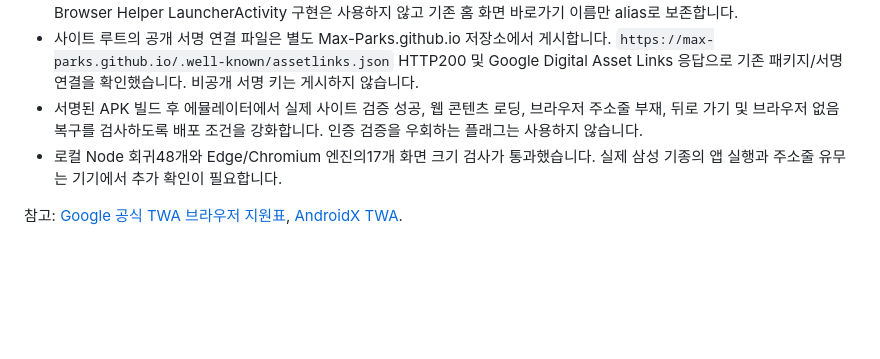
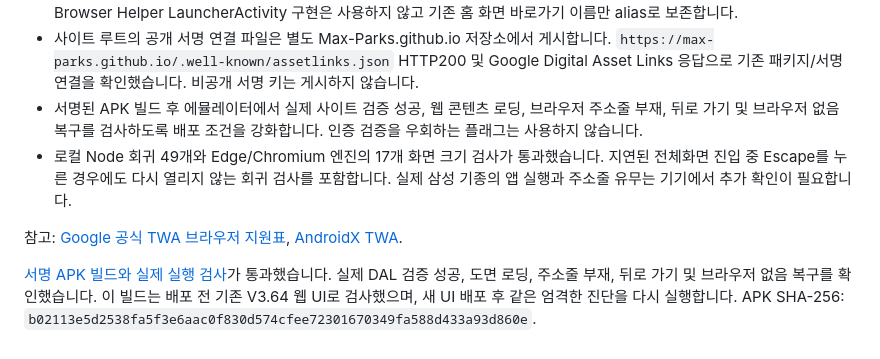
Before and after one commit to Max-Parks/Park-s-Fam, a Markdown page: docs/review-v3.64.md, the part around the change. GitHub-like rendering; blank space fills up the shorter version.

Commit message:
Record signed APK launch and UI regression evidence

```diff
--- a/docs/review-v3.64.md
+++ b/docs/review-v3.64.md
@@ -64,6 +64,8 @@ APK SHA-256: `17a540ad11eea9dddc170837e0e60908bad3f8316e7628c08fa7a4533e321176`.
 - 기존 패키지와 배포 서명을 유지하며 APK versionCode=365, versionName=3.64.1입니다. 이전 크래시를 일으킨 Android Browser Helper LauncherActivity 구현은 사용하지 않고 기존 홈 화면 바로가기 이름만 alias로 보존합니다.
 - 사이트 루트의 공개 서명 연결 파일은 별도 Max-Parks.github.io 저장소에서 게시합니다. `https://max-parks.github.io/.well-known/assetlinks.json` HTTP200 및 Google Digital Asset Links 응답으로 기존 패키지/서명 연결을 확인했습니다. 비공개 서명 키는 게시하지 않습니다.
 - 서명된 APK 빌드 후 에뮬레이터에서 실제 사이트 검증 성공, 웹 콘텐츠 로딩, 브라우저 주소줄 부재, 뒤로 가기 및 브라우저 없음 복구를 검사하도록 배포 조건을 강화합니다. 인증 검증을 우회하는 플래그는 사용하지 않습니다.
-- 로컬 Node 회귀48개와 Edge/Chromium 엔진의17개 화면 크기 검사가 통과했습니다. 실제 삼성 기종의 앱 실행과 주소줄 유무는 기기에서 추가 확인이 필요합니다.
+- 로컬 Node 회귀 49개와 Edge/Chromium 엔진의 17개 화면 크기 검사가 통과했습니다. 지연된 전체화면 진입 중 Escape를 누른 경우에도 다시 열리지 않는 회귀 검사를 포함합니다. 실제 삼성 기종의 앱 실행과 주소줄 유무는 기기에서 추가 확인이 필요합니다.
 
 참고: [Google 공식 TWA 브라우저 지원표](https://github.com/GoogleChrome/android-browser-helper/blob/main/docs/trusted-web-activity-browser-support.md), [AndroidX TWA](https://developer.android.com/reference/androidx/browser/trusted/TrustedWebActivityIntentBuilder).
+
+[서명 APK 빌드와 실제 실행 검사](https://github.com/Max-Parks/Park-s-Fam/actions/runs/39724896056)가 통과했습니다. 실제 DAL 검증 성공, 도면 로딩, 주소줄 부재, 뒤로 가기 및 브라우저 없음 복구를 확인했습니다. 이 빌드는 배포 전 기존 V3.64 웹 UI로 검사했으며, 새 UI 배포 후 같은 엄격한 진단을 다시 실행합니다. APK SHA-256: `b02113e5d2538fa5f3e6aac0f830d574cfee72301670349fa588d433a93d860e`.
```
